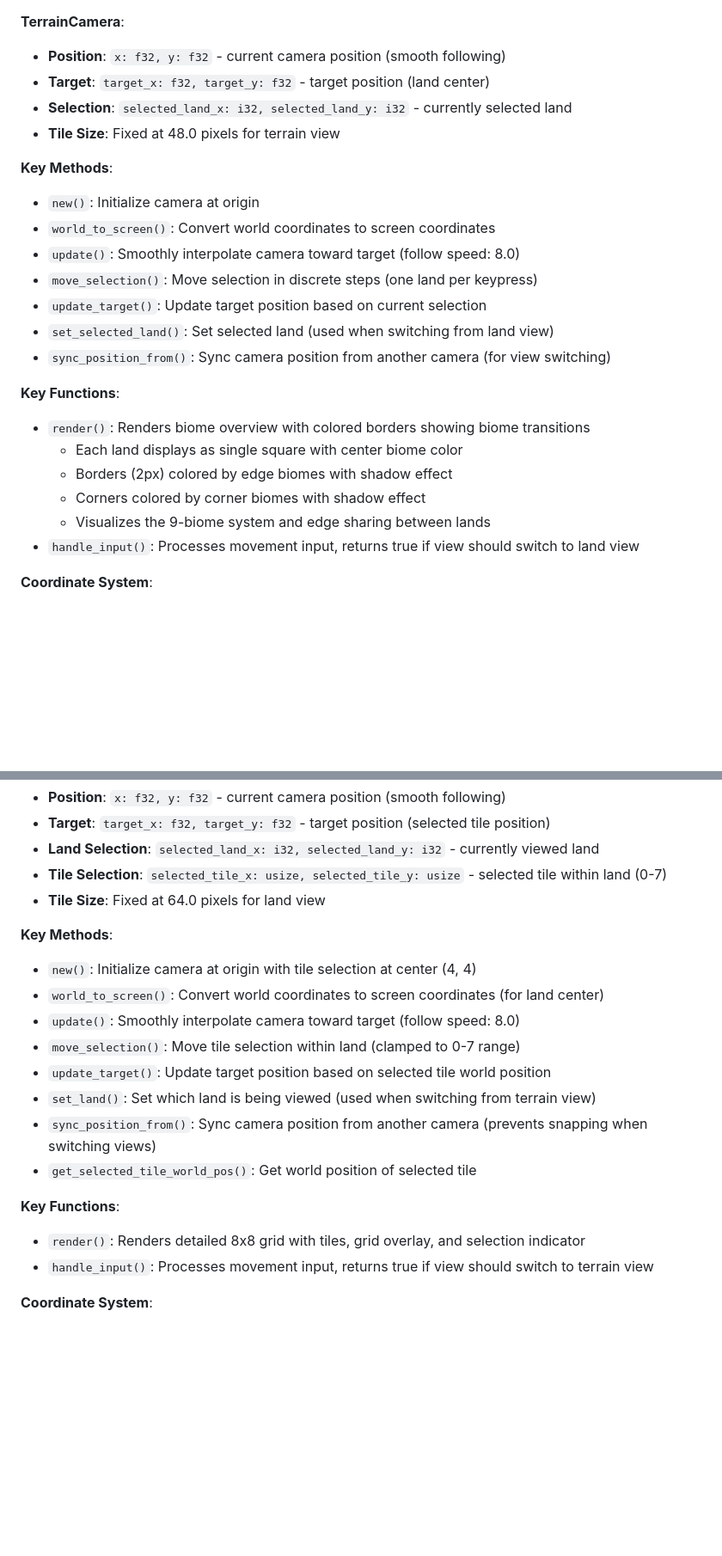
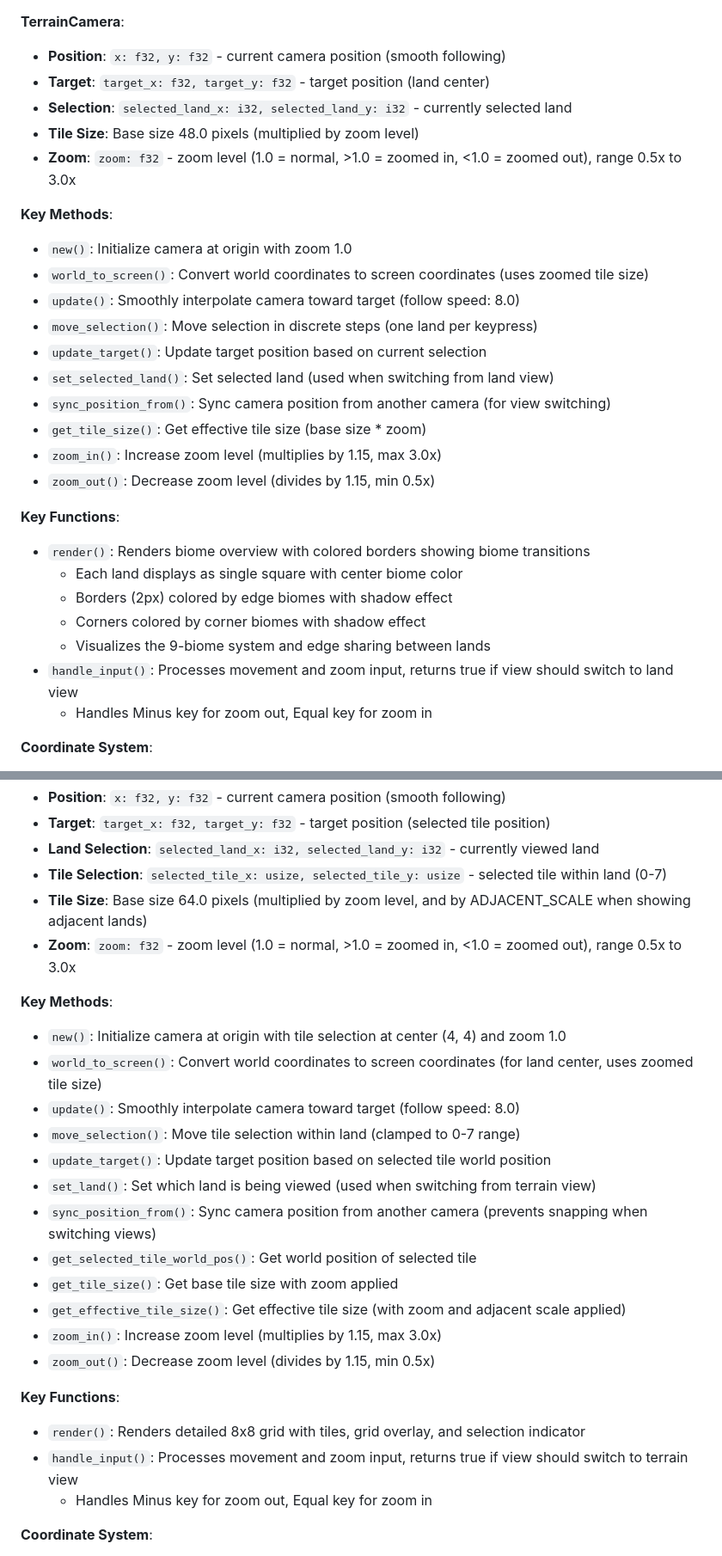
Before and after one commit to westonkelliher/Q, a Markdown page: DETAILED_README.md, 2 parts joined by grey strips. Shown at 86% size. Rendered like a GitHub page; blank space fills up the shorter version.

Commit message:
Update DETAILED_README.md with zoom functionality documentation
- Document zoom field and methods in TerrainCamera and LandCamera
- Update Key enum description to include Minus/Equal keys
- Add zoom controls to Controls section
- Update Key Constants section with zoom range and step values

```diff
--- a/DETAILED_README.md
+++ b/DETAILED_README.md
@@ -337,17 +337,21 @@ generation/
 - **Position**: `x: f32, y: f32` - current camera position (smooth following)
 - **Target**: `target_x: f32, target_y: f32` - target position (land center)
 - **Selection**: `selected_land_x: i32, selected_land_y: i32` - currently selected land
-- **Tile Size**: Fixed at 48.0 pixels for terrain view
+- **Tile Size**: Base size 48.0 pixels (multiplied by zoom level)
+- **Zoom**: `zoom: f32` - zoom level (1.0 = normal, >1.0 = zoomed in, <1.0 = zoomed out), range 0.5x to 3.0x
 
 **Key Methods**:
 
-- `new()`: Initialize camera at origin
-- `world_to_screen()`: Convert world coordinates to screen coordinates
+- `new()`: Initialize camera at origin with zoom 1.0
+- `world_to_screen()`: Convert world coordinates to screen coordinates (uses zoomed tile size)
 - `update()`: Smoothly interpolate camera toward target (follow speed: 8.0)
 - `move_selection()`: Move selection in discrete steps (one land per keypress)
 - `update_target()`: Update target position based on current selection
 - `set_selected_land()`: Set selected land (used when switching from land view)
 - `sync_position_from()`: Sync camera position from another camera (for view switching)
+- `get_tile_size()`: Get effective tile size (base size * zoom)
+- `zoom_in()`: Increase zoom level (multiplies by 1.15, max 3.0x)
+- `zoom_out()`: Decrease zoom level (divides by 1.15, min 0.5x)
 
 **Key Functions**:
 
@@ -356,7 +360,8 @@ generation/
   - Borders (2px) colored by edge biomes with shadow effect
   - Corners colored by corner biomes with shadow effect
   - Visualizes the 9-biome system and edge sharing between lands
-- `handle_input()`: Processes movement input, returns true if view should switch to land view
+- `handle_input()`: Processes movement and zoom input, returns true if view should switch to land view
+  - Handles Minus key for zoom out, Equal key for zoom in
 
 **Coordinate System**:
 
@@ -377,23 +382,29 @@ generation/
 - **Target**: `target_x: f32, target_y: f32` - target position (selected tile position)
 - **Land Selection**: `selected_land_x: i32, selected_land_y: i32` - currently viewed land
 - **Tile Selection**: `selected_tile_x: usize, selected_tile_y: usize` - selected tile within land (0-7)
-- **Tile Size**: Fixed at 64.0 pixels for land view
+- **Tile Size**: Base size 64.0 pixels (multiplied by zoom level, and by ADJACENT_SCALE when showing adjacent lands)
+- **Zoom**: `zoom: f32` - zoom level (1.0 = normal, >1.0 = zoomed in, <1.0 = zoomed out), range 0.5x to 3.0x
 
 **Key Methods**:
 
-- `new()`: Initialize camera at origin with tile selection at center (4, 4)
-- `world_to_screen()`: Convert world coordinates to screen coordinates (for land center)
+- `new()`: Initialize camera at origin with tile selection at center (4, 4) and zoom 1.0
+- `world_to_screen()`: Convert world coordinates to screen coordinates (for land center, uses zoomed tile size)
 - `update()`: Smoothly interpolate camera toward target (follow speed: 8.0)
 - `move_selection()`: Move tile selection within land (clamped to 0-7 range)
 - `update_target()`: Update target position based on selected tile world position
 - `set_land()`: Set which land is being viewed (used when switching from terrain view)
 - `sync_position_from()`: Sync camera position from another camera (prevents snapping when switching views)
 - `get_selected_tile_world_pos()`: Get world position of selected tile
+- `get_tile_size()`: Get base tile size with zoom applied
+- `get_effective_tile_size()`: Get effective tile size (with zoom and adjacent scale applied)
+- `zoom_in()`: Increase zoom level (multiplies by 1.15, max 3.0x)
+- `zoom_out()`: Decrease zoom level (divides by 1.15, min 0.5x)
 
 **Key Functions**:
 
 - `render()`: Renders detailed 8x8 grid with tiles, grid overlay, and selection indicator
-- `handle_input()`: Processes movement input, returns true if view should switch to terrain view
+- `handle_input()`: Processes movement and zoom input, returns true if view should switch to terrain view
+  - Handles Minus key for zoom out, Equal key for zoom in
 
 **Coordinate System**:
 
```
Also changed, not shown: other parts of DETAILED_README.md (+7 -3 lines).
